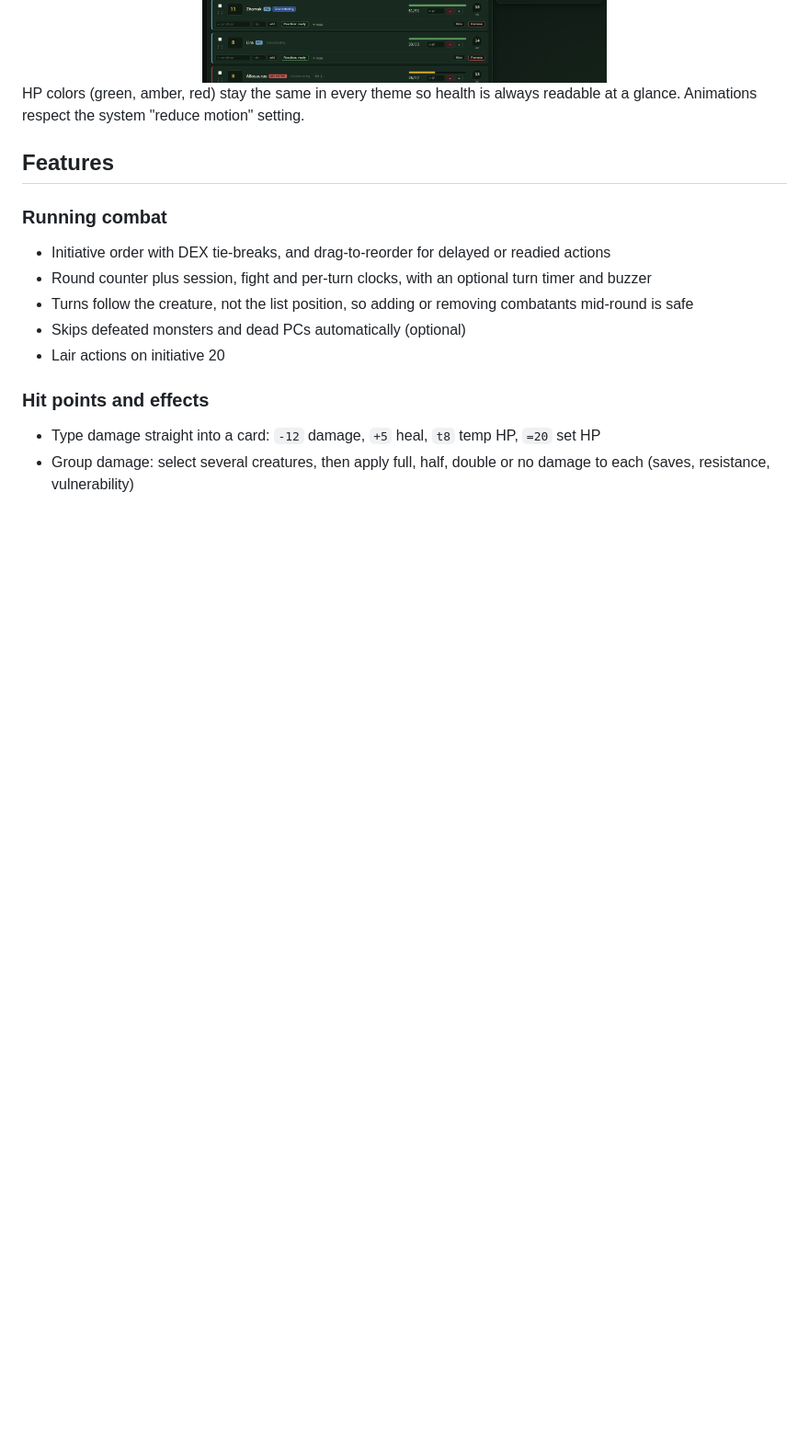
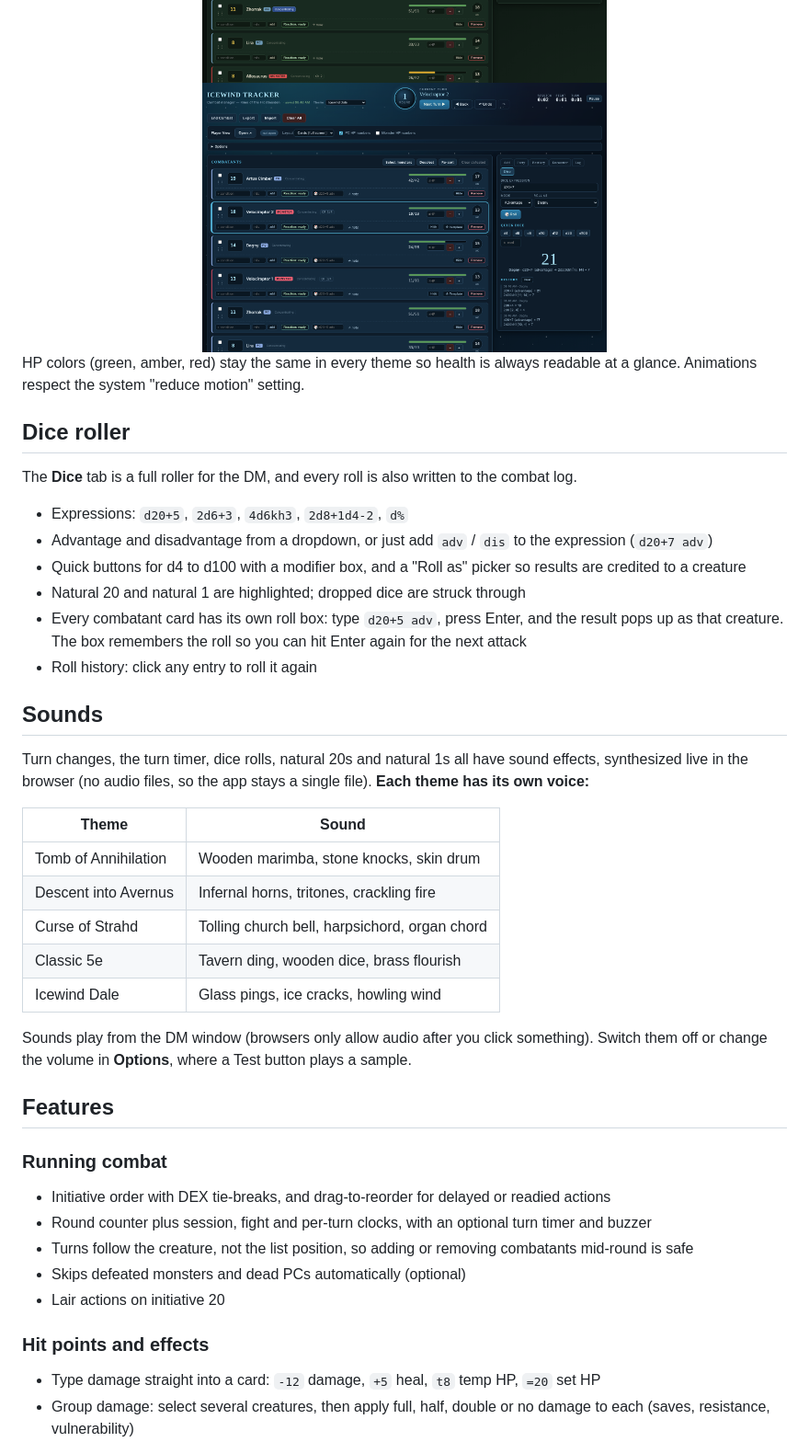
Before and after one commit to Capslock-Numlock/5eTurnTaker, a Markdown page: README.md, the part around one of its changes. Shown at 92% size. Drawn GitHub-style; pictures changed too: docs/theme-icewind.png (added); blank space fills up the shorter version.

Commit message:
Add dice roller, Icewind Dale theme and per-theme sound effects
Co-Authored-By: Claude Sonnet 5.5 <noreply@anthropic.com>
Claude-Session: https://claude.ai/code/session_012Kmfm8cFm65oRX4hVDdtUS

```diff
--- a/README.md
+++ b/README.md
@@ -48,9 +49,35 @@ Pick a theme from the dropdown next to the title. The choice is saved, and the p
 <img src="docs/theme-strahd.png" alt="Curse of Strahd theme" width="440">
 <img src="docs/theme-classic.png" alt="Classic 5e theme" width="440">
 <img src="docs/theme-tomb.png" alt="Tomb of Annihilation theme" width="440">
+<img src="docs/theme-icewind.png" alt="Icewind Dale theme with the dice roller open" width="440">
 </div>
 
 HP colors (green, amber, red) stay the same in every theme so health is always readable at a glance. Animations respect the system "reduce motion" setting.
+
+## Dice roller
+
+The **Dice** tab is a full roller for the DM, and every roll is also written to the combat log.
+
+- Expressions: `d20+5`, `2d6+3`, `4d6kh3`, `2d8+1d4-2`, `d%`
+- Advantage and disadvantage from a dropdown, or just add `adv` / `dis` to the expression (`d20+7 adv`)
+- Quick buttons for d4 to d100 with a modifier box, and a "Roll as" picker so results are credited to a creature
+- Natural 20 and natural 1 are highlighted; dropped dice are struck through
+- Every combatant card has its own roll box: type `d20+5 adv`, press Enter, and the result pops up as that creature. The box remembers the roll so you can hit Enter again for the next attack
+- Roll history: click any entry to roll it again
+
+## Sounds
+
+Turn changes, the turn timer, dice rolls, natural 20s and natural 1s all have sound effects, synthesized live in the browser (no audio files, so the app stays a single file). **Each theme has its own voice:**
+
+| Theme | Sound |
+| --- | --- |
+| Tomb of Annihilation | Wooden marimba, stone knocks, skin drum |
+| Descent into Avernus | Infernal horns, tritones, crackling fire |
+| Curse of Strahd | Tolling church bell, harpsichord, organ chord |
+| Classic 5e | Tavern ding, wooden dice, brass flourish |
+| Icewind Dale | Glass pings, ice cracks, howling wind |
+
+Sounds play from the DM window (browsers only allow audio after you click something). Switch them off or change the volume in **Options**, where a Test button plays a sample.
 
 ## Features
 
```
Also changed, not shown: other parts of README.md (+4 -2 lines), docs/player-avernus.png (deleted), docs/player-tomb.png (deleted), 1 other file.
